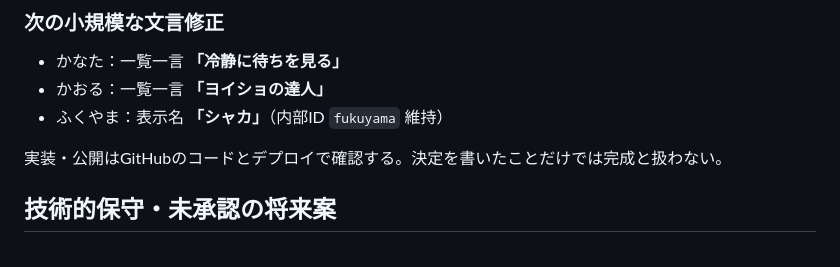
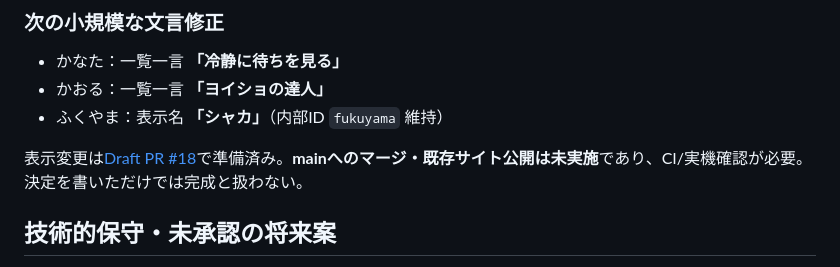
Before and after one commit to asumax1128/mathjong, a Markdown page: docs/ROADMAP.md, the part around the change. Rendered like a GitHub page.

```diff
--- a/docs/ROADMAP.md
+++ b/docs/ROADMAP.md
@@ -28,7 +28,7 @@
 - かおる：一覧一言 **「ヨイショの達人」**
 - ふくやま：表示名 **「シャカ」**（内部ID `fukuyama` 維持）
 
-実装・公開はGitHubのコードとデプロイで確認する。決定を書いたことだけでは完成と扱わない。
+表示変更は[Draft PR #18](https://github.com/asumax1128/mathjong/pull/18)で準備済み。**mainへのマージ・既存サイト公開は未実施**であり、CI/実機確認が必要。決定を書いただけでは完成と扱わない。
 
 ## 技術的保守・未承認の将来案
 
```
Also changed, not shown: docs/DECISIONS.md (+2 -0 lines), docs/HANDOFF.md (+2 -1 lines).
